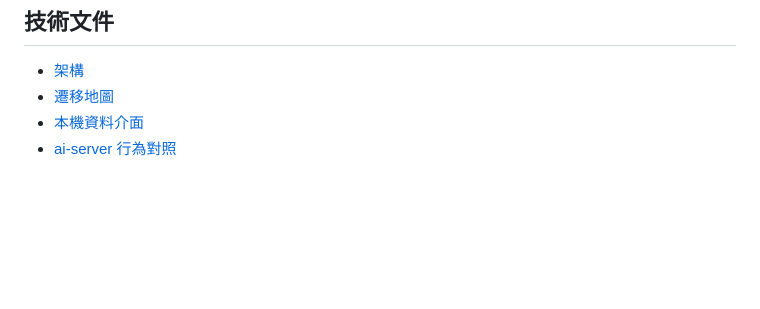
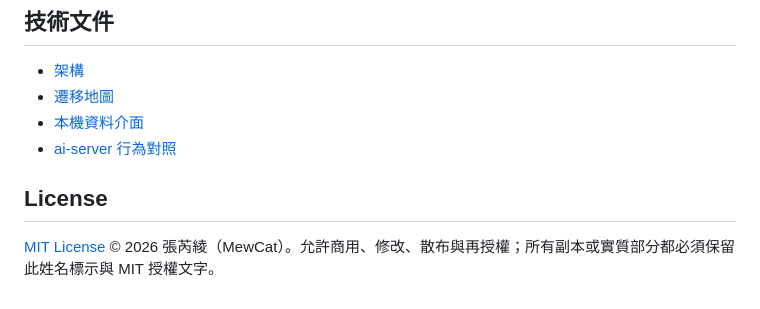
Before and after one commit to samttoo22-MewCat/project-DIJI, a Markdown page: README.md, the part around the change. GitHub-like rendering; blank space fills up the shorter version.

Commit message:
docs: restore README copyright notice

```diff
--- a/README.md
+++ b/README.md
@@ -115,3 +115,7 @@ ssh -N -L 127.0.0.1:8080:127.0.0.1:8080 user@your-host
 - [遷移地圖](docs/migration-map.md)
 - [本機資料介面](docs/local-first.md)
 - [ai-server 行為對照](docs/ai-server-parity-audit.md)
+
+## License
+
+[MIT License](LICENSE) © 2026 張芮綾（MewCat）。允許商用、修改、散布與再授權；所有副本或實質部分都必須保留此姓名標示與 MIT 授權文字。
```
Also changed, not shown: AGENTS.md (+1 -1 lines).
